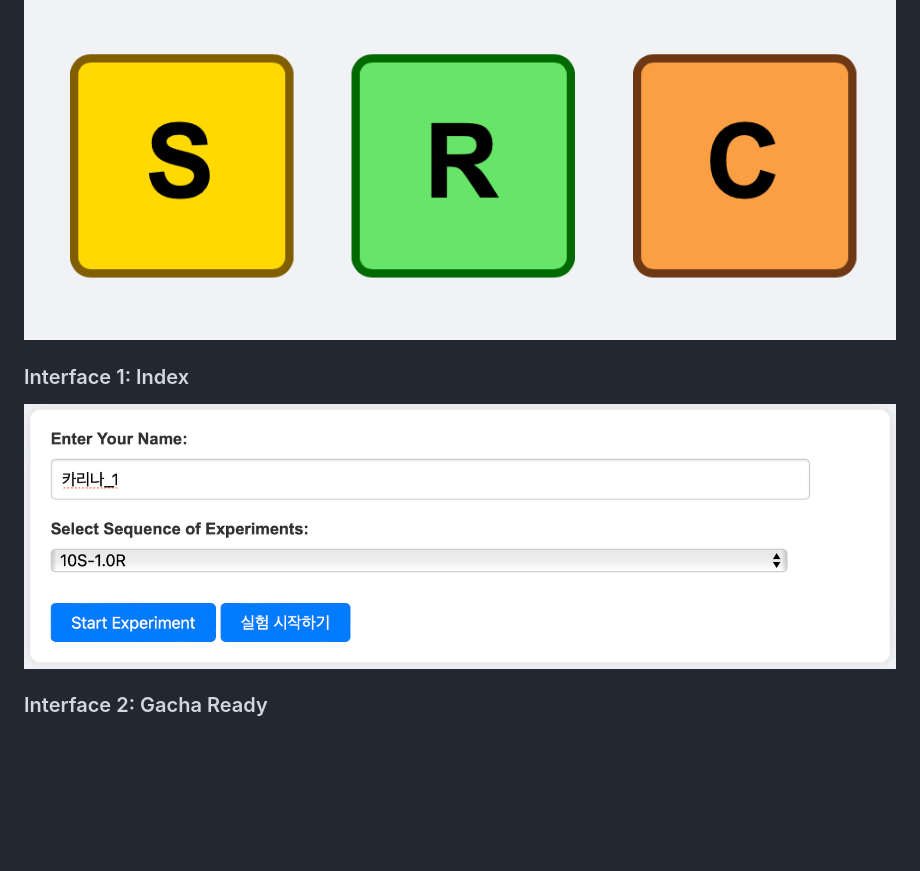
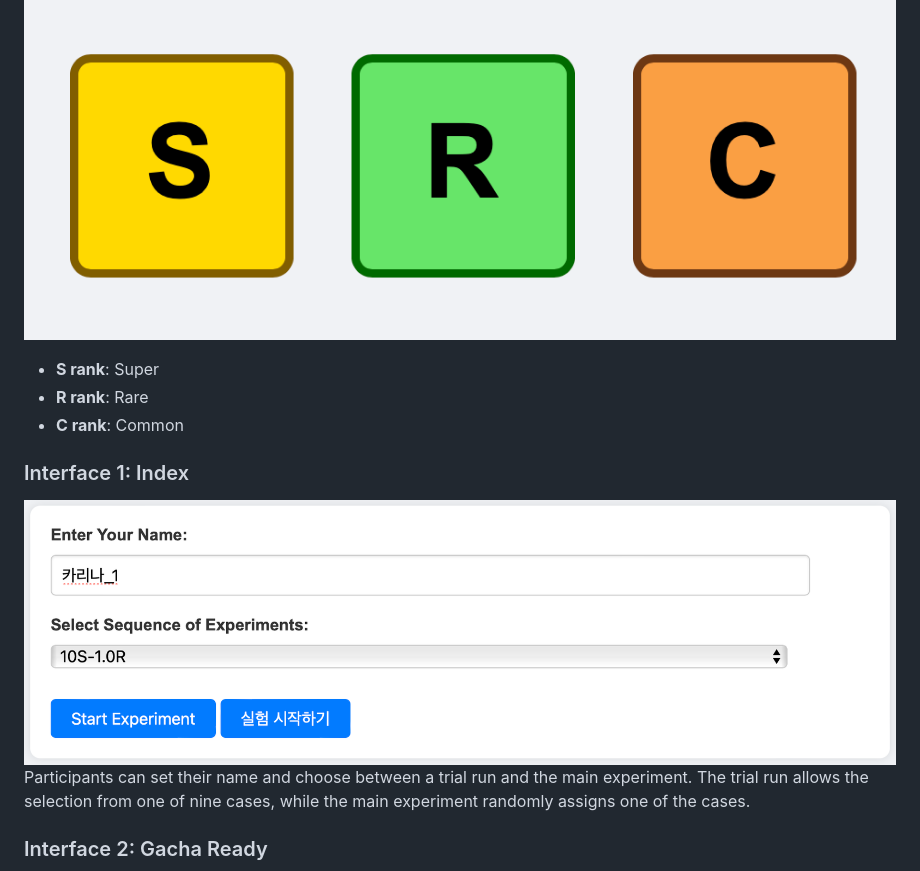
Before and after one commit to being0606/gacha, a Markdown page: README.md, the part around the change printed below. Drawn GitHub-style; blank space fills up the shorter version.

```diff
--- a/README.md
+++ b/README.md
@@ -31,9 +20,14 @@ Deployed web: [https://gacha-test-v3.netlify.app](https://gacha-test-v3.netlify.
 
 ![Example Rank](./img/example_rank.png)
+
+- **S rank**: Super
+- **R rank**: Rare
+- **C rank**: Common
 
 ### Interface 1: Index
 
 ![Interface 1 Index](./img/interface_1_index.png)
+Participants can set their name and choose between a trial run and the main experiment. The trial run allows the selection from one of nine cases, while the main experiment randomly assigns one of the cases.
 
 ### Interface 2: Gacha Ready
 
```
Also changed, not shown: other parts of README.md (+26 -25 lines), img/interface_5_evaluation_complete.png (added), img/interface_6_dashboard.png (added), img/interface_7_logtable.png (added).
